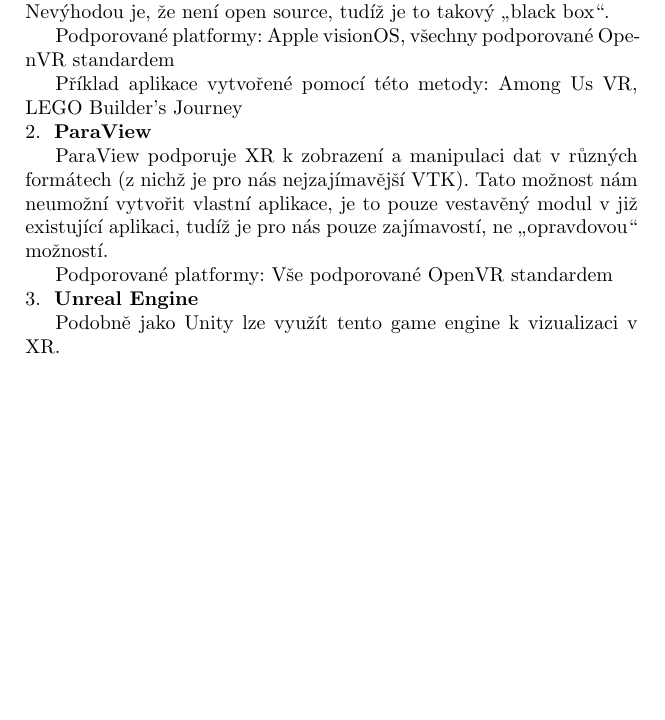
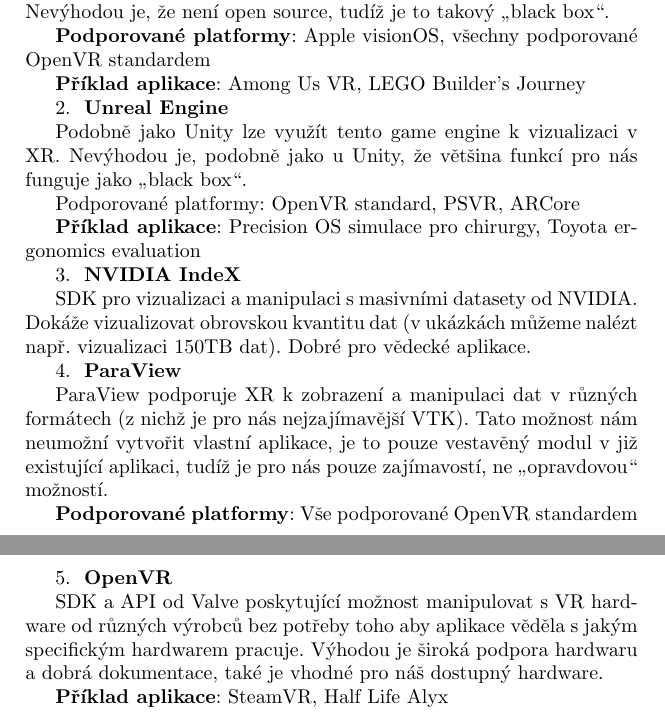
Before and after one commit to 4head4days/BP-2024-MT-fjfi-LaTeX, a LaTeX document (variants.tex): part of the page before the commit and two parts of pages 1 and 2 of 2 after it, the two joined at a grey line, cut so that both start at the same text, the shorter picture padded with empty space. Compiled offline with pdfLaTeX.

Commit message:
Změny kódu + doplnění
Doplnění o NVIDIA IndeX, ParaView, OpenVR.
Změna LaTeX kódu - řešení page breaks v custom environmentu

```diff
--- a/variants.tex
+++ b/variants.tex
@@ -17,0 +18 @@
+    \ifdim\pagetotal>\dimexpr\textheight-5\baselineskip\relax
@@ -33,16 +51,52 @@
 \begin{variant}
 	\textbf{Unity}
-	\par{}Je možno využít game engine Unity a jeho vestavěné moduly k práci ve virtuální realitě. Mezi jeho výhodami je například jednoduchá workflow, relativně velká komunita - hodně tutoriálů a dobrá dokumentace. Nevýhodou je, že není open source, tudíž je to takový \enquote{black box}.
-	\par{}Podporované platformy: Apple visionOS, všechny podporované OpenVR standardem
-	\par{}Příklad aplikace vytvořené pomocí této metody: Among Us VR, LEGO Builder's Journey
+
+	Je možno využít game engine Unity a jeho vestavěné moduly k práci ve virtuální realitě. Mezi jeho výhodami je například jednoduchá workflow, relativně velká komunita - hodně tutoriálů a dobrá dokumentace. Nevýhodou je, že není open source, tudíž je to takový \enquote{black box}.
+
+	\textbf{Podporované platformy}: Apple visionOS, všechny podporované OpenVR standardem
+
+	\textbf{Příklad aplikace}: Among Us VR, LEGO Builder's Journey
 \end{variant}
+
+
+
+\begin{variant}
+	\textbf{Unreal Engine}
+
+	Podobně jako Unity lze využít tento game engine k vizualizaci v XR. Nevýhodou je, podobně jako u Unity, že většina funkcí pro nás funguje jako \enquote{black box}.
+
+	Podporované platformy: OpenVR standard, PSVR, ARCore
+
+	\textbf{Příklad aplikace}: Precision OS simulace pro chirurgy, Toyota ergonomics evaluation
+\end{variant}
+
+
+
+\begin{variant}
+	\textbf{NVIDIA IndeX}
+
+	SDK pro vizualizaci a manipulaci s masivními datasety od NVIDIA. Dokáže vizualizovat obrovskou kvantitu dat (v ukázkách můžeme nalézt např. vizualizaci 150TB dat). Dobré pro vědecké aplikace.
+\end{variant}
+
+
+
 \begin{variant}
 	\textbf{ParaView}
-	\par{}ParaView podporuje XR k zobrazení a manipulaci dat v různých formátech (z nichž je pro nás nejzajímavější VTK). Tato možnost nám neumožní vytvořit vlastní aplikace, je to pouze vestavěný modul v již existující aplikaci, tudíž je pro nás pouze zajímavostí, ne \enquote{opravdovou} možností.
-	\par{}Podporované platformy: Vše podporované OpenVR standardem
+
+	ParaView podporuje XR k zobrazení a manipulaci dat v různých formátech (z nichž je pro nás nejzajímavější VTK). Tato možnost nám neumožní vytvořit vlastní aplikace, je to pouze vestavěný modul v již existující aplikaci, tudíž je pro nás pouze zajímavostí, ne \enquote{opravdovou} možností.
+
+	\textbf{Podporované platformy}: Vše podporované OpenVR standardem
 \end{variant}
+
+
 \begin{variant}
-	\textbf{Unreal Engine}
-	\par{}Podobně jako Unity lze využít tento game engine k vizualizaci v XR.
+	\textbf{OpenVR}
+
+	SDK a API od Valve poskytující možnost manipulovat s VR hardware od různých 	výrobců bez potřeby toho aby aplikace věděla s jakým specifickým hardwarem pracuje. Výhodou je široká podpora hardwaru a dobrá dokumentace, také je vhodné pro náš dostupný hardware.
+
+	\textbf{Příklad aplikace}: SteamVR, Half Life Alyx
 \end{variant}
+
+
+
 \end{document}
```
Also changed, not shown: variants.pdf, variants.tex (35 more changed lines).
